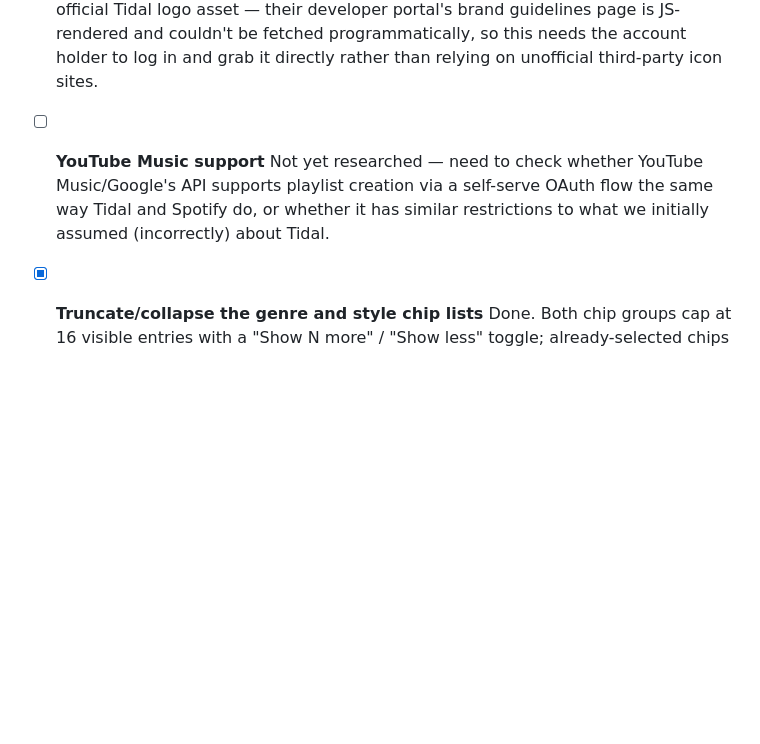
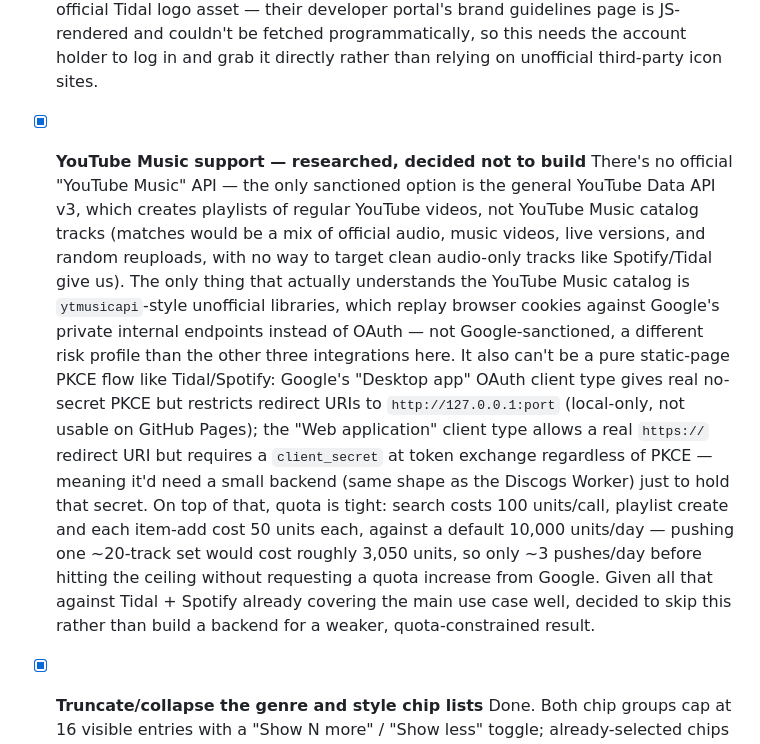
Before and after one commit to aschmidt608/runout, a Markdown page: TODO.md, the part around the change. Drawn GitHub-style; blank space fills up the shorter version.

Commit message:
Research YouTube Music support, decide against building it
No official YouTube Music API exists; the general YouTube Data API
v3 would match regular videos rather than clean tracks, needs a
backend to hold a Google client secret (unlike Tidal/Spotify's
pure-PKCE flow), and has a quota tight enough to allow only a
few playlist pushes per day. Not worth it with Tidal + Spotify
already covering the use case.

```diff
--- a/TODO.md
+++ b/TODO.md
@@ -7,8 +7,11 @@
   Same OAuth Authorization Code + PKCE pattern already proven out for Tidal (no backend needed). Connect/disconnect, push-to-playlist (search by artist/title, create a private playlist, add tracks), and a merged "Connect a music service" tabbed panel (replacing the separate always-shown Tidal/Spotify panels) are all built. Unlike Tidal, Spotify's PKCE flow does issue a `refresh_token`, so silent token refresh is implemented too — untested live yet. Still needed: register the app at developer.spotify.com/dashboard to get a real Client ID (currently a placeholder), then a full live test of connect, push, and refresh. Spotify apps also start in "Development Mode," capped at 25 manually-allowlisted users, until approved for extended/public quota — fine for personal use, worth remembering if this ever needs to support arbitrary users.
   Tab icons: using Spotify's official icon SVG (downloaded from developer.spotify.com's own brand-assets zip). Still need the official Tidal logo asset — their developer portal's brand guidelines page is JS-rendered and couldn't be fetched programmatically, so this needs the account holder to log in and grab it directly rather than relying on unofficial third-party icon sites.
 
-- [ ] **YouTube Music support**
-  Not yet researched — need to check whether YouTube Music/Google's API supports playlist creation via a self-serve OAuth flow the same way Tidal and Spotify do, or whether it has similar restrictions to what we initially assumed (incorrectly) about Tidal.
+- [x] **YouTube Music support — researched, decided not to build**
+  There's no official "YouTube Music" API — the only sanctioned option is the general YouTube Data API v3, which creates playlists of regular YouTube videos, not YouTube Music catalog tracks (matches would be a mix of official audio, music videos, live versions, and random reuploads, with no way to target clean audio-only tracks like Spotify/Tidal give us). The only thing that actually understands the YouTube Music catalog is `ytmusicapi`-style unofficial libraries, which replay browser cookies against Google's private internal endpoints instead of OAuth — not Google-sanctioned, a different risk profile than the other three integrations here.
+  It also can't be a pure static-page PKCE flow like Tidal/Spotify: Google's "Desktop app" OAuth client type gives real no-secret PKCE but restricts redirect URIs to `http://127.0.0.1:port` (local-only, not usable on GitHub Pages); the "Web application" client type allows a real `https://` redirect URI but requires a `client_secret` at token exchange regardless of PKCE — meaning it'd need a small backend (same shape as the Discogs Worker) just to hold that secret.
+  On top of that, quota is tight: search costs 100 units/call, playlist create and each item-add cost 50 units each, against a default 10,000 units/day — pushing one ~20-track set would cost roughly 3,050 units, so only ~3 pushes/day before hitting the ceiling without requesting a quota increase from Google.
+  Given all that against Tidal + Spotify already covering the main use case well, decided to skip this rather than build a backend for a weaker, quota-constrained result.
 
 - [x] **Truncate/collapse the genre and style chip lists**
   Done. Both chip groups cap at 16 visible entries with a "Show N more" / "Show less" toggle; already-selected chips stay visible even when collapsed so an active filter never silently vanishes.
```
